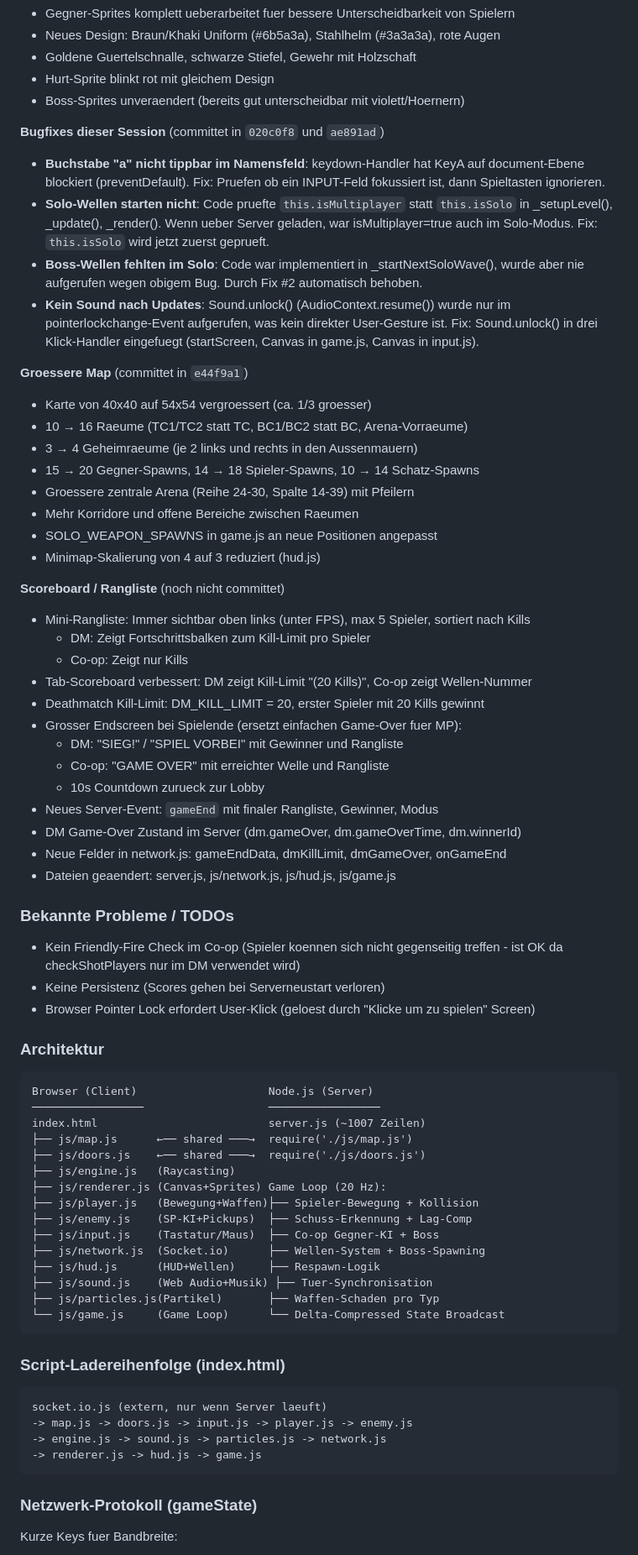
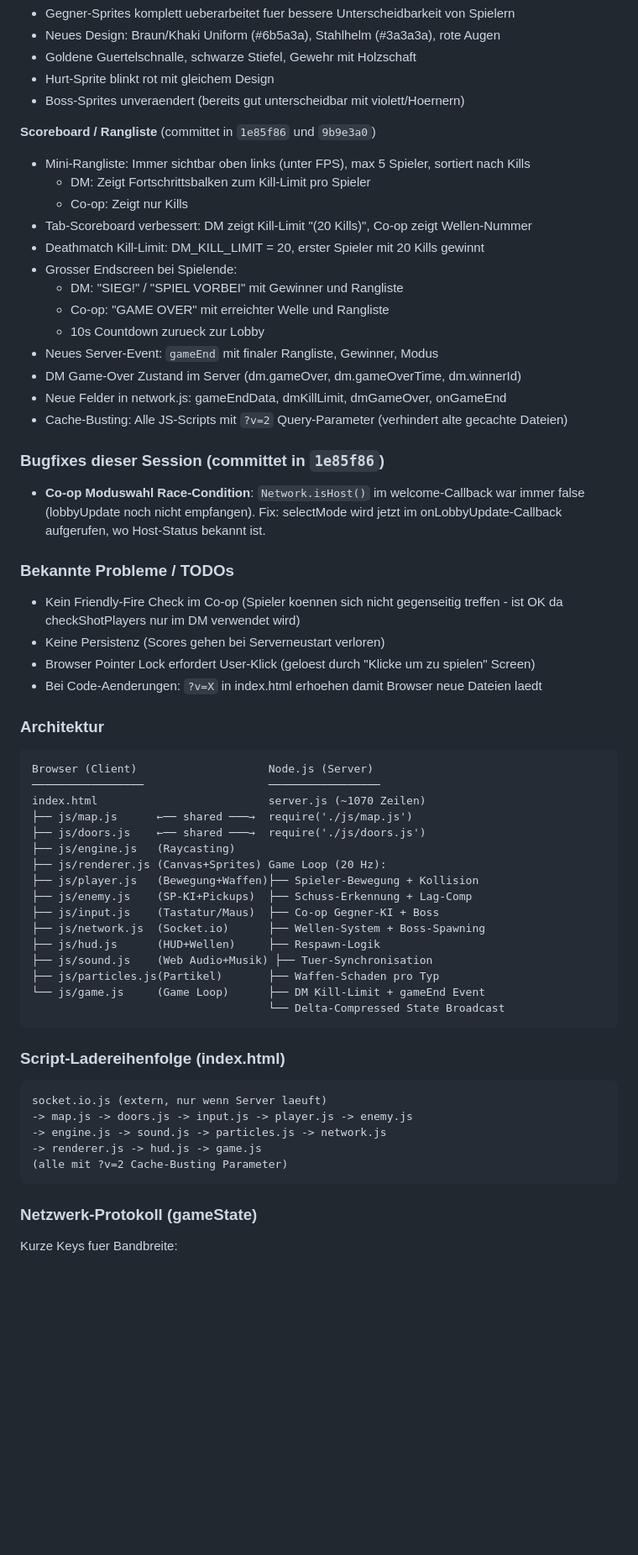
Before and after one commit to jpmccall95-crypto/wolfenstein, a Markdown page: CLAUDE.md, the part around one of its changes. Shown at 84% size. GitHub-like rendering; blank space fills up the shorter version.

````diff
--- a/CLAUDE.md
+++ b/CLAUDE.md
@@ -142,48 +142,36 @@
 - Hurt-Sprite blinkt rot mit gleichem Design
 - Boss-Sprites unveraendert (bereits gut unterscheidbar mit violett/Hoernern)
 
-**Bugfixes dieser Session** (committet in `020c0f8` und `ae891ad`)
-- **Buchstabe "a" nicht tippbar im Namensfeld**: keydown-Handler hat KeyA auf document-Ebene blockiert (preventDefault). Fix: Pruefen ob ein INPUT-Feld fokussiert ist, dann Spieltasten ignorieren.
-- **Solo-Wellen starten nicht**: Code pruefte `this.isMultiplayer` statt `this.isSolo` in _setupLevel(), _update(), _render(). Wenn ueber Server geladen, war isMultiplayer=true auch im Solo-Modus. Fix: `this.isSolo` wird jetzt zuerst geprueft.
-- **Boss-Wellen fehlten im Solo**: Code war implementiert in _startNextSoloWave(), wurde aber nie aufgerufen wegen obigem Bug. Durch Fix #2 automatisch behoben.
-- **Kein Sound nach Updates**: Sound.unlock() (AudioContext.resume()) wurde nur im pointerlockchange-Event aufgerufen, was kein direkter User-Gesture ist. Fix: Sound.unlock() in drei Klick-Handler eingefuegt (startScreen, Canvas in game.js, Canvas in input.js).
-
-**Groessere Map** (committet in `e44f9a1`)
-- Karte von 40x40 auf 54x54 vergroessert (ca. 1/3 groesser)
-- 10 → 16 Raeume (TC1/TC2 statt TC, BC1/BC2 statt BC, Arena-Vorraeume)
-- 3 → 4 Geheimraeume (je 2 links und rechts in den Aussenmauern)
-- 15 → 20 Gegner-Spawns, 14 → 18 Spieler-Spawns, 10 → 14 Schatz-Spawns
-- Groessere zentrale Arena (Reihe 24-30, Spalte 14-39) mit Pfeilern
-- Mehr Korridore und offene Bereiche zwischen Raeumen
-- SOLO_WEAPON_SPAWNS in game.js an neue Positionen angepasst
-- Minimap-Skalierung von 4 auf 3 reduziert (hud.js)
-
-**Scoreboard / Rangliste** (noch nicht committet)
+**Scoreboard / Rangliste** (committet in `1e85f86` und `9b9e3a0`)
 - Mini-Rangliste: Immer sichtbar oben links (unter FPS), max 5 Spieler, sortiert nach Kills
   - DM: Zeigt Fortschrittsbalken zum Kill-Limit pro Spieler
   - Co-op: Zeigt nur Kills
 - Tab-Scoreboard verbessert: DM zeigt Kill-Limit "(20 Kills)", Co-op zeigt Wellen-Nummer
 - Deathmatch Kill-Limit: DM_KILL_LIMIT = 20, erster Spieler mit 20 Kills gewinnt
-- Grosser Endscreen bei Spielende (ersetzt einfachen Game-Over fuer MP):
+- Grosser Endscreen bei Spielende:
   - DM: "SIEG!" / "SPIEL VORBEI" mit Gewinner und Rangliste
   - Co-op: "GAME OVER" mit erreichter Welle und Rangliste
   - 10s Countdown zurueck zur Lobby
 - Neues Server-Event: `gameEnd` mit finaler Rangliste, Gewinner, Modus
 - DM Game-Over Zustand im Server (dm.gameOver, dm.gameOverTime, dm.winnerId)
 - Neue Felder in network.js: gameEndData, dmKillLimit, dmGameOver, onGameEnd
-- Dateien geaendert: server.js, js/network.js, js/hud.js, js/game.js
+- Cache-Busting: Alle JS-Scripts mit `?v=2` Query-Parameter (verhindert alte gecachte Dateien)
+
+### Bugfixes dieser Session (committet in `1e85f86`)
+- **Co-op Moduswahl Race-Condition**: `Network.isHost()` im welcome-Callback war immer false (lobbyUpdate noch nicht empfangen). Fix: selectMode wird jetzt im onLobbyUpdate-Callback aufgerufen, wo Host-Status bekannt ist.
 
 ### Bekannte Probleme / TODOs
 - Kein Friendly-Fire Check im Co-op (Spieler koennen sich nicht gegenseitig treffen - ist OK da checkShotPlayers nur im DM verwendet wird)
 - Keine Persistenz (Scores gehen bei Serverneustart verloren)
 - Browser Pointer Lock erfordert User-Klick (geloest durch "Klicke um zu spielen" Screen)
+- Bei Code-Aenderungen: `?v=X` in index.html erhoehen damit Browser neue Dateien laedt
 
 ### Architektur
 
 ```
 Browser (Client)                    Node.js (Server)
 ─────────────────                   ─────────────────
-index.html                          server.js (~1007 Zeilen)
+index.html                          server.js (~1070 Zeilen)
 ├── js/map.js      ←── shared ───→  require('./js/map.js')
 ├── js/doors.js    ←── shared ───→  require('./js/doors.js')
 ├── js/engine.js   (Raycasting)
@@ -195,7 +183,8 @@ index.html                          server.js (~1007 Zeilen)
 ├── js/hud.js      (HUD+Wellen)     ├── Respawn-Logik
 ├── js/sound.js    (Web Audio+Musik) ├── Tuer-Synchronisation
 ├── js/particles.js(Partikel)       ├── Waffen-Schaden pro Typ
-└── js/game.js     (Game Loop)      └── Delta-Compressed State Broadcast
+└── js/game.js     (Game Loop)      ├── DM Kill-Limit + gameEnd Event
+                                    └── Delta-Compressed State Broadcast
 ```
 
 ### Script-Ladereihenfolge (index.html)
@@ -204,6 +193,7 @@ socket.io.js (extern, nur wenn Server laeuft)
 -> map.js -> doors.js -> input.js -> player.js -> enemy.js
 -> engine.js -> sound.js -> particles.js -> network.js
 -> renderer.js -> hud.js -> game.js
+(alle mit ?v=2 Cache-Busting Parameter)
 ```
 
 ### Netzwerk-Protokoll (gameState)
````
Also changed, not shown: other parts of CLAUDE.md (+14 -7 lines).
